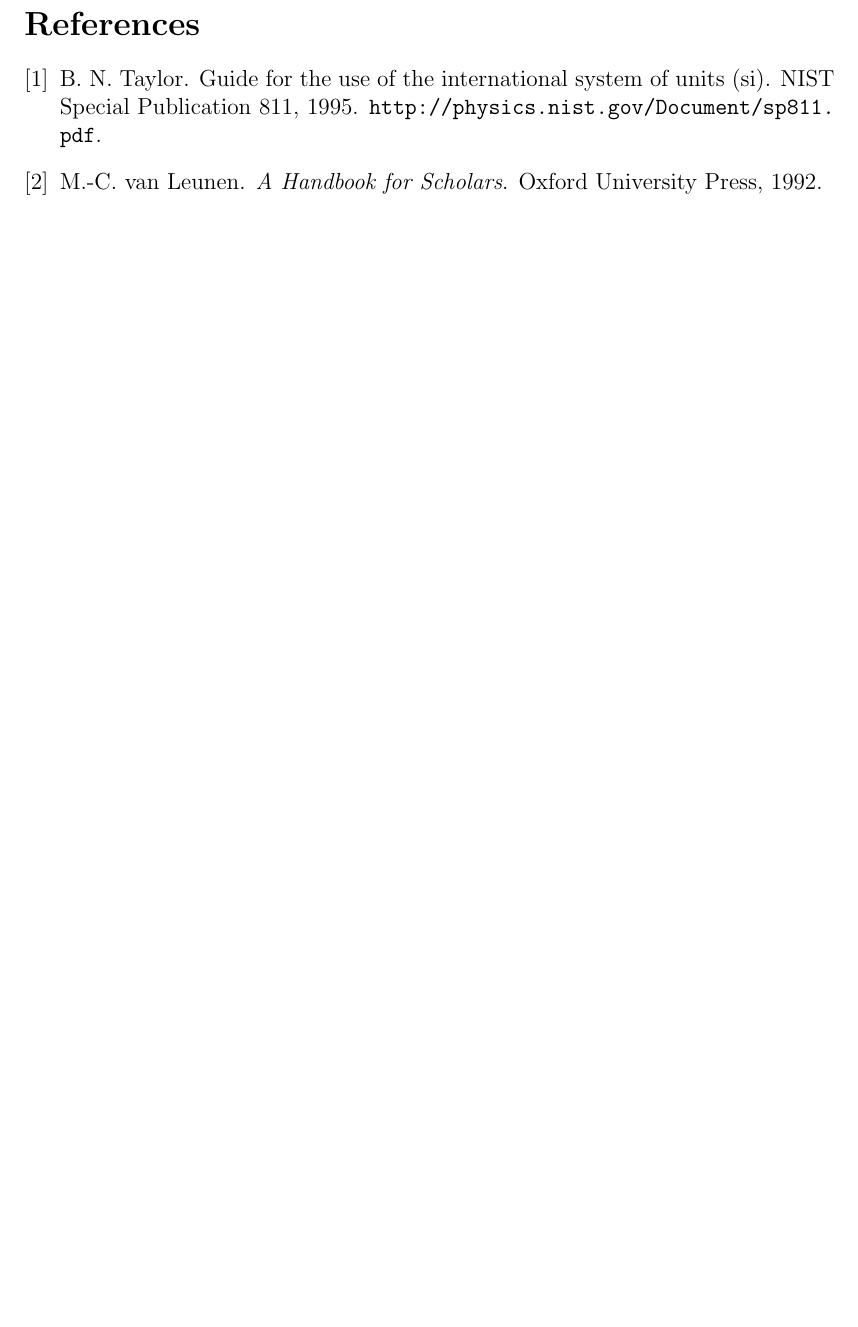
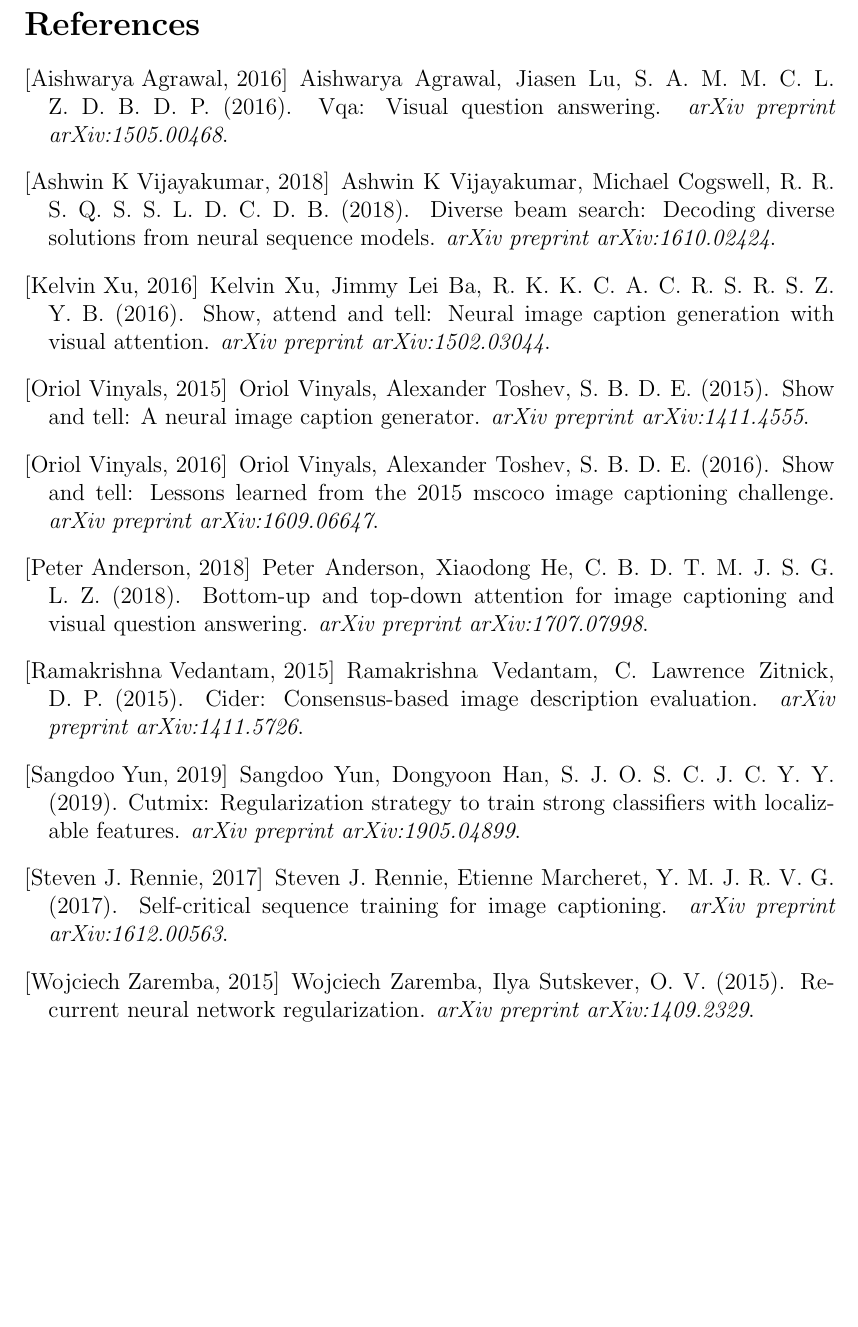
Before and after one commit to Leo-Lem/winter24, a LaTeX paper (BAI/paper/paper.tex, which reads BAI/paper/bib.bib): part of page 3 of 3, cut so that both start at the same text, the shorter picture padded with empty space. Compiled offline with pdfLaTeX.

Commit message:
Added ten papers to bai paper bib.

```diff
--- a/BAI/paper/bib.bib
+++ b/BAI/paper/bib.bib
@@ -1,12 +1,6 @@
-@Book{Leunen:Scholars:92,
-  author =	 {M.-C. van Leunen},
-  title = 	 {A Handbook for Scholars},
-  publisher = 	{Oxford University Press},
-  year = 	 1992
+@article{Zaremba,
+  author =	 {Wojciech Zaremba, Ilya Sutskever, Oriol Vinyals},
+  title = 	 {Recurrent Neural Network Regularization},
+  journal =    {arXiv preprint arXiv:1409.2329},
+  year = 	 2015
 }
-
-@Misc{Taylor:SIGuide:95,
-  author =	 {B. N. Taylor},
-  title =	 {Guide for the Use of the International System of Units (SI)},
-  howpublished = {NIST Special Publication 811},
-  year =	 1995,
@@ -14 +9,52 @@
+  title = 	 {Show and Tell: A Neural Image Caption Generator},
+  journal =    {arXiv preprint arXiv:1411.4555},
+  year = 	 2015
 }
+@article{Vedantam,
+  author =	 {Ramakrishna Vedantam, C. Lawrence Zitnick, Devi Parikh},
+  title = 	 {CIDEr: Consensus-based Image Description Evaluation},
+  journal =    {arXiv preprint arXiv:1411.5726},
+  year = 	 2015
+}
+@article{Xu,
+  author =	 {Kelvin Xu, Jimmy Lei Ba, Ryan Kiros, Kyunghyun Cho, Aaron Courville, Ruslan Salakhutdinov, Richard S. Zemel, Yoshua Bengio},
+  title = 	 {Show, Attend and Tell: Neural Image Caption Generation with Visual Attention},
+  journal =    {arXiv preprint arXiv:1502.03044},
+  year = 	 2016
+}
+@article{Agrawal,
+  author =	 {Aishwarya Agrawal, Jiasen Lu, Stanislaw Antol, Margaret Mitchell, C. Lawrence Zitnick, Dhruv Batra, Devi Parikh},
+  title = 	 {VQA: Visual Question Answering},
+  journal =    {arXiv preprint arXiv:1505.00468},
+  year = 	 2016
+}
+@article{Vinyals:2016,
+  author =	 {Oriol Vinyals, Alexander Toshev, Samy Bengio, Dumitru Erhan},
+  title = 	 {Show and Tell: Lessons learned from the 2015 MSCOCO Image Captioning Challenge},
+  journal =    {arXiv preprint arXiv:1609.06647},
+  year = 	 2016
+}
+@article{Vijayakumar,
+  author =	 {Ashwin K Vijayakumar, Michael Cogswell, Ramprasath R. Selvaraju, Qing Sun, Stefan Lee, David Crandall, Dhruv Batra},
+  title = 	 {DIVERSE BEAM SEARCH: DECODING DIVERSE SOLUTIONS FROM NEURAL SEQUENCE MODELS},
+  journal =    {arXiv preprint arXiv:1610.02424},
+  year = 	 2018
+}
+@article{Rennie,
+  author =	 {Steven J. Rennie, Etienne Marcheret, Youssef Mroueh, Jerret Ross, Vaibhava Goel},
+  title = 	 {Self-critical Sequence Training for Image Captioning},
+  journal =    {arXiv preprint arXiv:1612.00563},
+  year = 	 2017
+}
+@article{Anderson,
+  author =	 {Peter Anderson, Xiaodong He, Chris Buehler, Damien Teney, Mark Johnson, Stephen Gould, Lei Zhang},
+  title = 	 {Bottom-Up and Top-Down Attention for Image Captioning and Visual Question Answering},
+  journal =    {arXiv preprint arXiv:1707.07998},
+  year = 	 2018
+}
+@article{Yun,
+  author =	 {Sangdoo Yun, Dongyoon Han, Seong Joon Oh, Sanghyuk Chun, Junsuk Choe, Youngjoon Yoo},
+  title = 	 {CutMix: Regularization Strategy to Train Strong Classifiers with Localizable Features},
+  journal =    {arXiv preprint arXiv:1905.04899},
+  year = 	 2019
+}
--- a/BAI/paper/paper.tex
+++ b/BAI/paper/paper.tex
@@ -186,8 +186,7 @@
 \thispagestyle{empty}
 
 \nocite{*}
-
+\bibliographystyle{apalike}
 \bibliography{bib}
-\bibliographystyle{plain}
 
 \end{document}
```
Also changed, not shown: BAI/paper/bib.bib (3 more changed lines).
